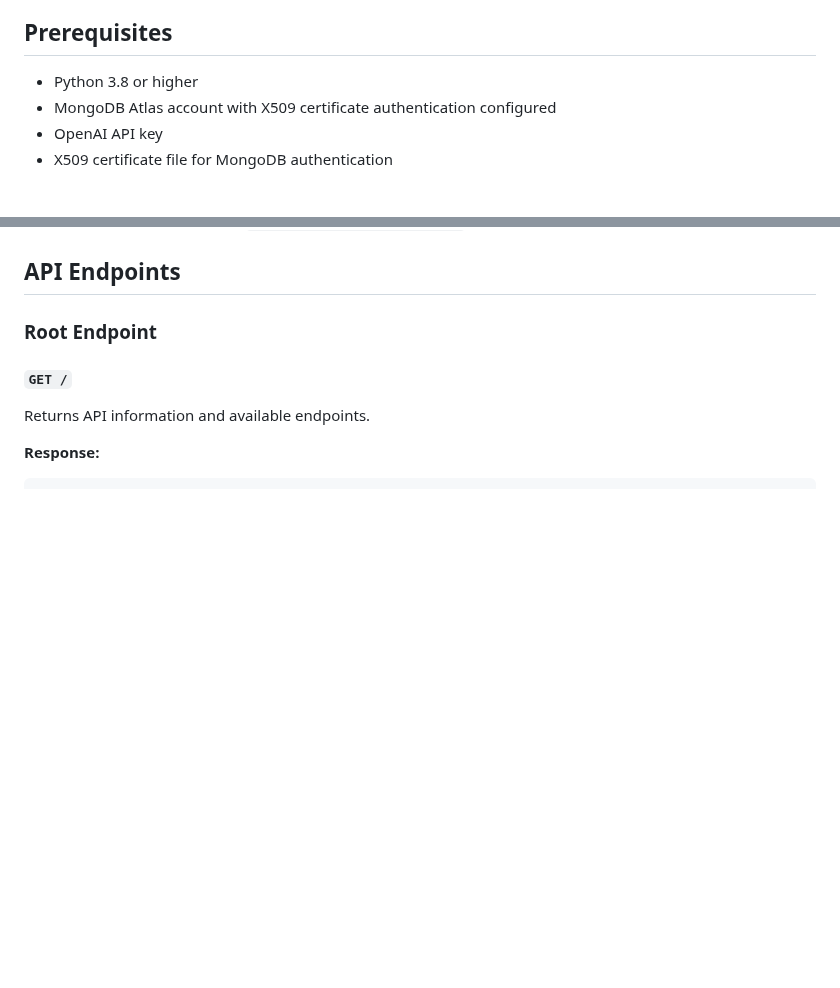
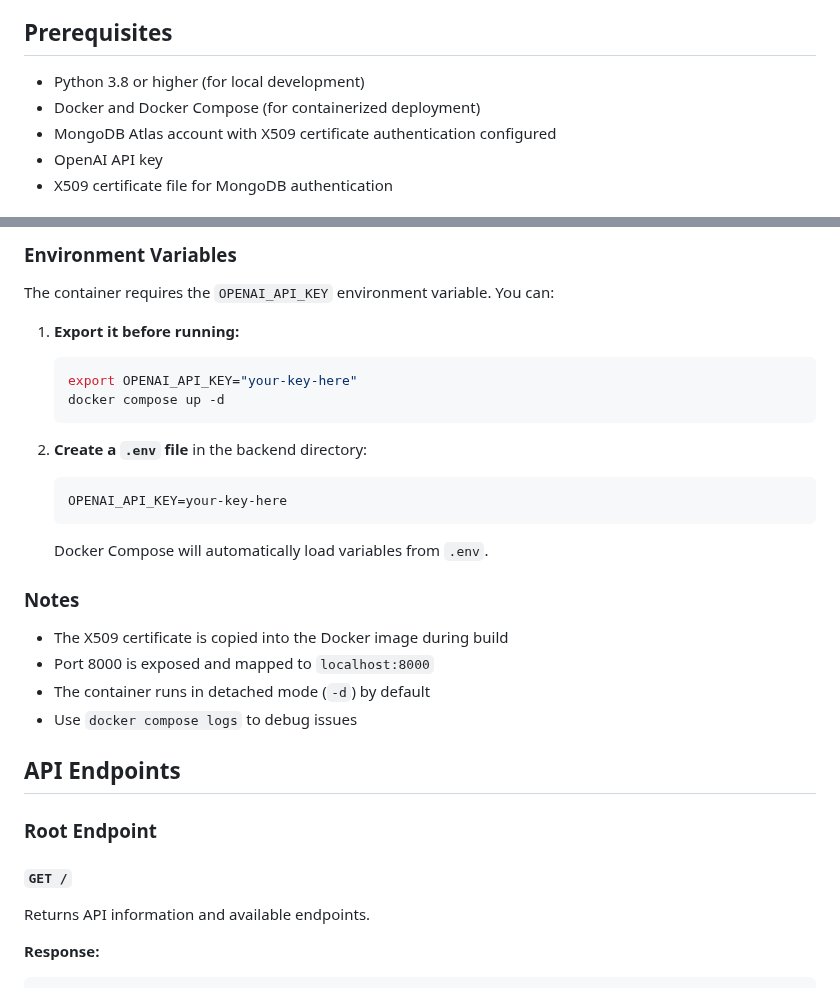
Before and after one commit to snophey/schwitzerlaend, a Markdown page: code/backend/README.md, 2 parts joined by grey strips. GitHub-like rendering; blank space fills up the shorter version.

````diff
--- a/code/backend/README.md
+++ b/code/backend/README.md
@@ -12,7 +12,8 @@ A FastAPI-based REST API for managing workout plans and exercises. This API supp
 
 ## Prerequisites
 
-- Python 3.8 or higher
+- Python 3.8 or higher (for local development)
+- Docker and Docker Compose (for containerized deployment)
 - MongoDB Atlas account with X509 certificate authentication configured
 - OpenAI API key
 - X509 certificate file for MongoDB authentication
@@ -88,3 +172,25 @@ Once the server is running, you can access:
+### Environment Variables
+
+The container requires the `OPENAI_API_KEY` environment variable. You can:
+
+1. **Export it before running:**
+   ```bash
+   export OPENAI_API_KEY="your-key-here"
+   docker compose up -d
+   ```
+
+2. **Create a `.env` file** in the backend directory:
+   ```
+   OPENAI_API_KEY=your-key-here
+   ```
+   Docker Compose will automatically load variables from `.env`.
+
+### Notes
+
+- The X509 certificate is copied into the Docker image during build
+- Port 8000 is exposed and mapped to `localhost:8000`
+- The container runs in detached mode (`-d`) by default
+- Use `docker compose logs` to debug issues
 
 ## API Endpoints
 
````
Also changed, not shown: other parts of code/backend/README.md (+83 -0 lines).
